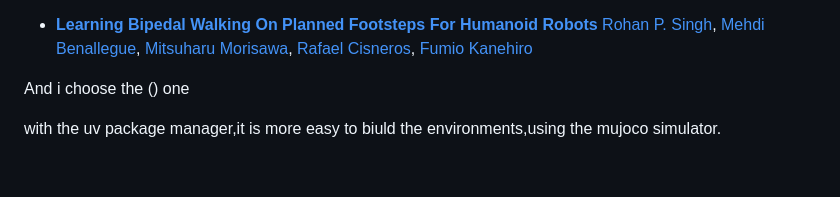
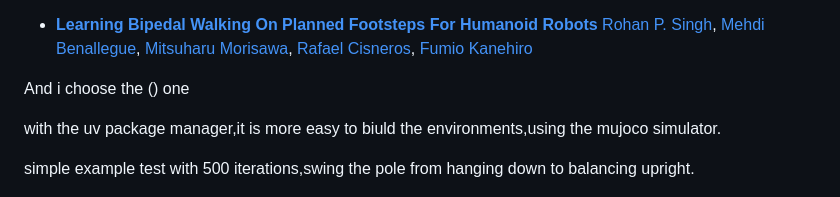
Before and after one commit to momomomo-fff/RL-of-Feng, a Markdown page: README.md, the part around the change. GitHub-like rendering; blank space fills up the shorter version.

```diff
--- a/README.md
+++ b/README.md
@@ -222,4 +222,6 @@ And i choose the () one
 
 with the uv package manager,it is more easy to biuld the environments,using the mujoco simulator.
 
+simple example test with 500 iterations,swing the pole from hanging down to balancing upright.
+
 ![image](pictures/cartpole.png)
```
